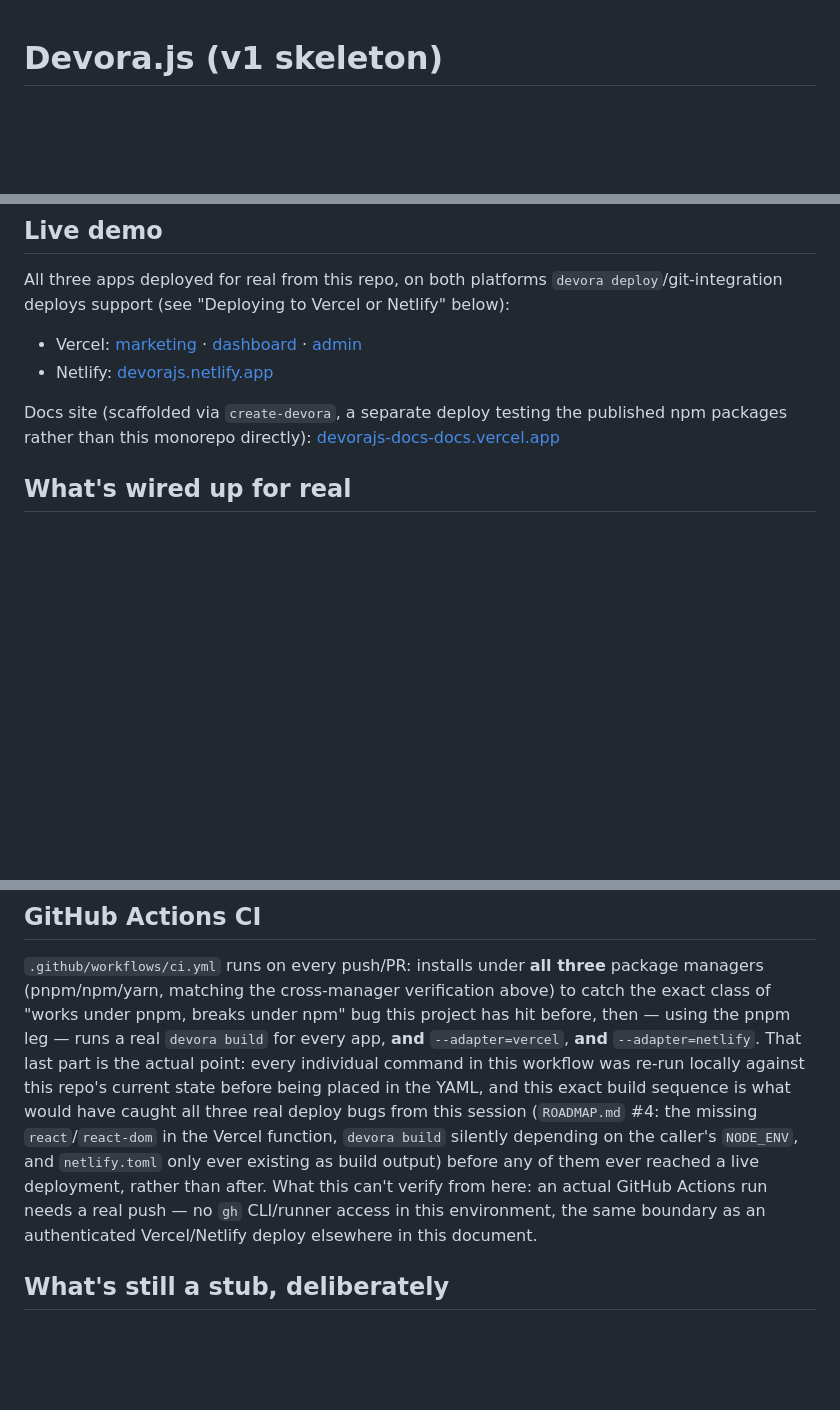
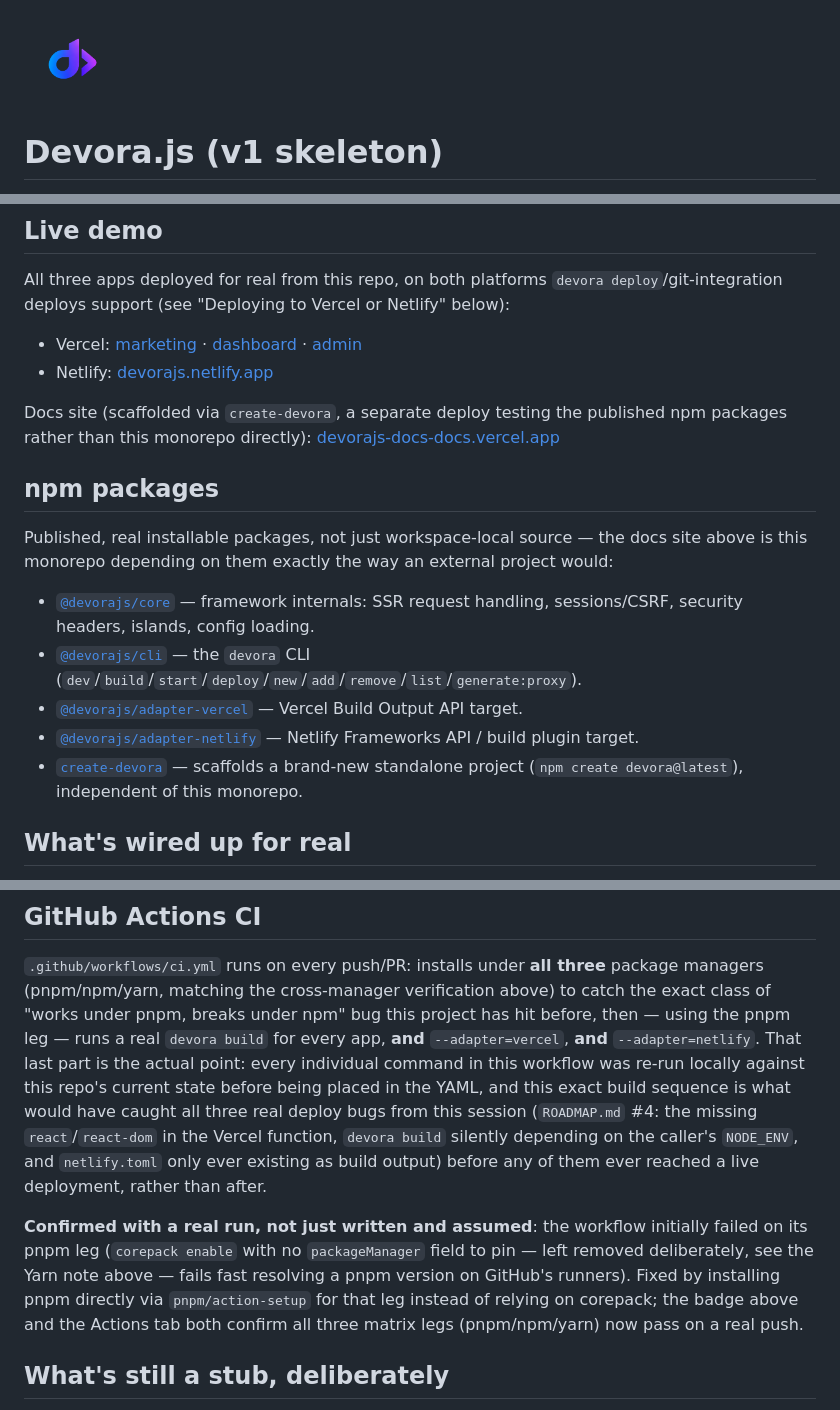
Before and after one commit to hassanalsa3aka/devora.js, a Markdown page: README.md, 3 parts joined by grey strips. GitHub-like rendering; blank space fills up the shorter version.

Commit message:
docs: update README and ROADMAP with npm package details and CI workflow fixes

```diff
--- a/README.md
+++ b/README.md
@@ -1 +1,3 @@
+<img src="assets/icons/devorajs-logo-withoutbg.png" alt="Devora.js" width="96" />
+
 # Devora.js (v1 skeleton)
@@ -15,6 +19,22 @@ deploys support (see "Deploying to Vercel or Netlify" below):
 
 Docs site (scaffolded via `create-devora`, a separate deploy testing the published npm packages
 rather than this monorepo directly): [devorajs-docs-docs.vercel.app](https://devorajs-docs-docs.vercel.app)
+
+## npm packages
+
+Published, real installable packages, not just workspace-local source — the docs site above is
+this monorepo depending on them exactly the way an external project would:
+
+- [`@devorajs/core`](https://www.npmjs.com/package/@devorajs/core) — framework internals: SSR
+  request handling, sessions/CSRF, security headers, islands, config loading.
+- [`@devorajs/cli`](https://www.npmjs.com/package/@devorajs/cli) — the `devora` CLI
+  (`dev`/`build`/`start`/`deploy`/`new`/`add`/`remove`/`list`/`generate:proxy`).
+- [`@devorajs/adapter-vercel`](https://www.npmjs.com/package/@devorajs/adapter-vercel) — Vercel
+  Build Output API target.
+- [`@devorajs/adapter-netlify`](https://www.npmjs.com/package/@devorajs/adapter-netlify) — Netlify
+  Frameworks API / build plugin target.
+- [`create-devora`](https://www.npmjs.com/package/create-devora) — scaffolds a brand-new standalone
+  project (`npm create devora@latest`), independent of this monorepo.
 
 ## What's wired up for real
 
@@ -434,9 +454,13 @@ this repo's current state before being placed in the YAML, and this exact build
 would have caught all three real deploy bugs from this session (`ROADMAP.md` #4: the missing
 `react`/`react-dom` in the Vercel function, `devora build` silently depending on the caller's
 `NODE_ENV`, and `netlify.toml` only ever existing as build output) before any of them ever reached a
-live deployment, rather than after. What this can't verify from here: an actual GitHub Actions run
-needs a real push — no `gh` CLI/runner access in this environment, the same boundary as an
-authenticated Vercel/Netlify deploy elsewhere in this document.
+live deployment, rather than after.
+
+**Confirmed with a real run, not just written and assumed**: the workflow initially failed on its
+pnpm leg (`corepack enable` with no `packageManager` field to pin — left removed deliberately, see
+the Yarn note above — fails fast resolving a pnpm version on GitHub's runners). Fixed by installing
+pnpm directly via `pnpm/action-setup` for that leg instead of relying on corepack; the badge above
+and the Actions tab both confirm all three matrix legs (pnpm/npm/yarn) now pass on a real push.
 
 ## What's still a stub, deliberately
 
```
Also changed, not shown: other parts of README.md (+2 -0 lines), ROADMAP.md (+9 -3 lines).
